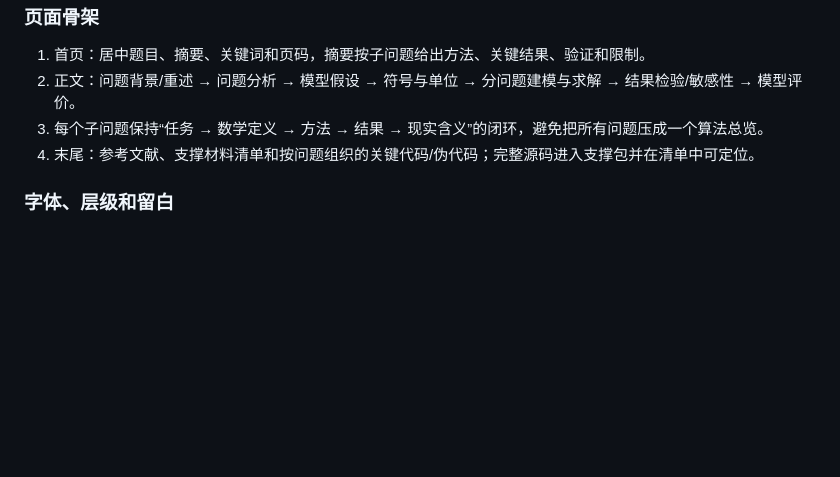
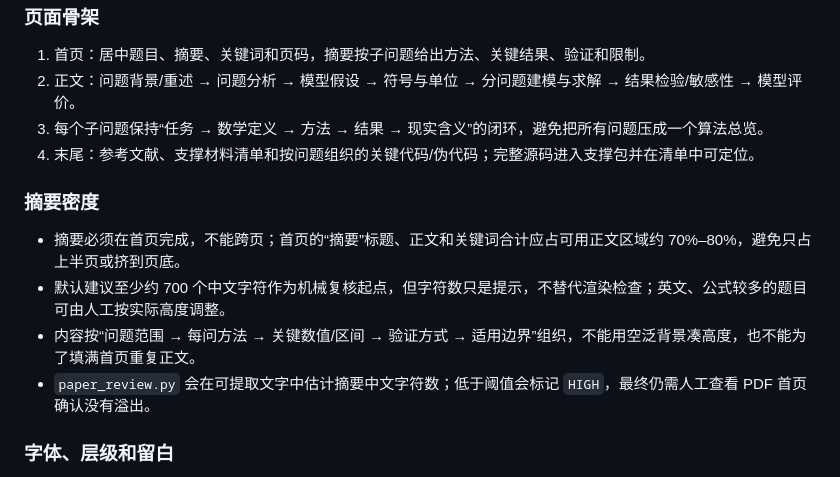
Before and after one commit to LysanderPhong/cumcm-triad-workflow, a Markdown page: references/paper_format_profile.md, the part around the change. Rendered like a GitHub page; blank space fills up the shorter version.

Commit message:
Enforce one-page abstract density contract

```diff
--- a/references/paper_format_profile.md
+++ b/references/paper_format_profile.md
@@ -28,6 +28,13 @@
 3. 每个子问题保持“任务 → 数学定义 → 方法 → 结果 → 现实含义”的闭环，避免把所有问题压成一个算法总览。
 4. 末尾：参考文献、支撑材料清单和按问题组织的关键代码/伪代码；完整源码进入支撑包并在清单中可定位。
 
+### 摘要密度
+
+- 摘要必须在首页完成，不能跨页；首页的“摘要”标题、正文和关键词合计应占可用正文区域约 70%–80%，避免只占上半页或挤到页底。
+- 默认建议至少约 700 个中文字符作为机械复核起点，但字符数只是提示，不替代渲染检查；英文、公式较多的题目可由人工按实际高度调整。
+- 内容按“问题范围 → 每问方法 → 关键数值/区间 → 验证方式 → 适用边界”组织，不能用空泛背景凑高度，也不能为了填满首页重复正文。
+- `paper_review.py` 会在可提取文字中估计摘要中文字符数；低于阈值会标记 `HIGH`，最终仍需人工查看 PDF 首页确认没有溢出。
+
 ### 字体、层级和留白
 
 - 中文正文使用一种可嵌入的衬线字体，英文/数字使用与之协调的 Times 或 Latin Modern；标题使用同一字体族的粗体或明确的黑体层级。
```
